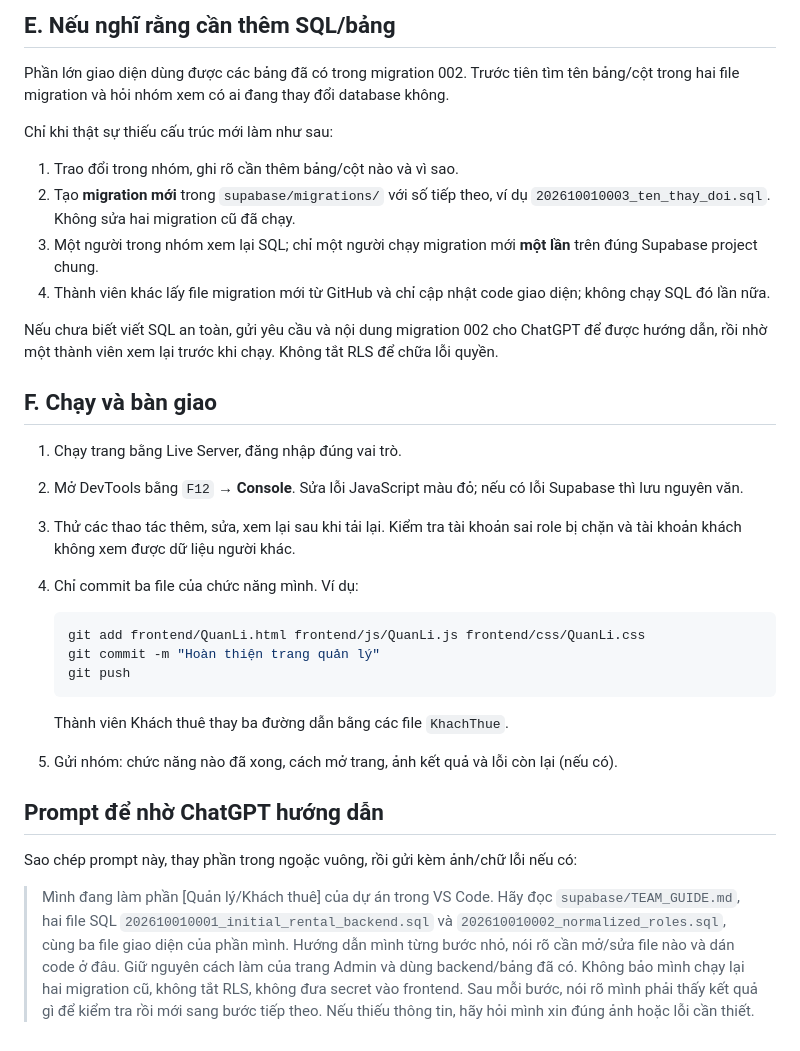
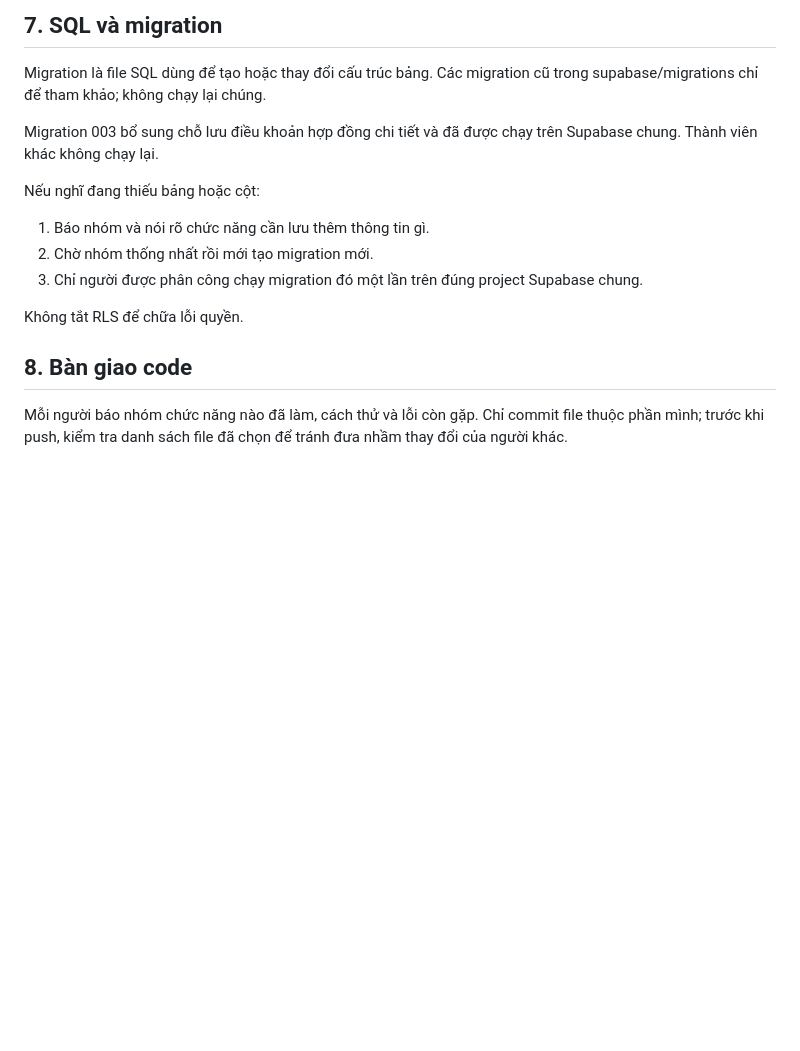
Before and after one commit to Stargazer-33/Quan-Ly-Phong-Tro, a Markdown page: supabase/TEAM_GUIDE.md, the part around one of its changes. GitHub-like rendering; blank space fills up the shorter version.

````diff
--- a/supabase/TEAM_GUIDE.md
+++ b/supabase/TEAM_GUIDE.md
@@ -114,35 +106,18 @@ Tạo form gồm tiêu đề, loại sự cố, mức độ và mô tả. Khi l
 
-## E. Nếu nghĩ rằng cần thêm SQL/bảng
+## 7. SQL và migration
 
-Phần lớn giao diện dùng được các bảng đã có trong migration 002. Trước tiên tìm tên bảng/cột trong hai file migration và hỏi nhóm xem có ai đang thay đổi database không.
+Migration là file SQL dùng để tạo hoặc thay đổi cấu trúc bảng. Các migration cũ trong supabase/migrations chỉ để tham khảo; không chạy lại chúng.
 
-Chỉ khi thật sự thiếu cấu trúc mới làm như sau:
+Migration 003 bổ sung chỗ lưu điều khoản hợp đồng chi tiết và đã được chạy trên Supabase chung. Thành viên khác không chạy lại.
 
-1. Trao đổi trong nhóm, ghi rõ cần thêm bảng/cột nào và vì sao.
-2. Tạo **migration mới** trong `supabase/migrations/` với số tiếp theo, ví dụ `202610010003_ten_thay_doi.sql`. Không sửa hai migration cũ đã chạy.
-3. Một người trong nhóm xem lại SQL; chỉ một người chạy migration mới **một lần** trên đúng Supabase project chung.
-4. Thành viên khác lấy file migration mới từ GitHub và chỉ cập nhật code giao diện; không chạy SQL đó lần nữa.
+Nếu nghĩ đang thiếu bảng hoặc cột:
 
-Nếu chưa biết viết SQL an toàn, gửi yêu cầu và nội dung migration 002 cho ChatGPT để được hướng dẫn, rồi nhờ một thành viên xem lại trước khi chạy. Không tắt RLS để chữa lỗi quyền.
+1. Báo nhóm và nói rõ chức năng cần lưu thêm thông tin gì.
+2. Chờ nhóm thống nhất rồi mới tạo migration mới.
+3. Chỉ người được phân công chạy migration đó một lần trên đúng project Supabase chung.
 
-## F. Chạy và bàn giao
+Không tắt RLS để chữa lỗi quyền.
 
-1. Chạy trang bằng Live Server, đăng nhập đúng vai trò.
-2. Mở DevTools bằng `F12` → **Console**. Sửa lỗi JavaScript màu đỏ; nếu có lỗi Supabase thì lưu nguyên văn.
-3. Thử các thao tác thêm, sửa, xem lại sau khi tải lại. Kiểm tra tài khoản sai role bị chặn và tài khoản khách không xem được dữ liệu người khác.
-4. Chỉ commit ba file của chức năng mình. Ví dụ:
+## 8. Bàn giao code
 
-   ```bash
-   git add frontend/QuanLi.html frontend/js/QuanLi.js frontend/css/QuanLi.css
-   git commit -m "Hoàn thiện trang quản lý"
-   git push
-   ```
-
-   Thành viên Khách thuê thay ba đường dẫn bằng các file `KhachThue`.
-5. Gửi nhóm: chức năng nào đã xong, cách mở trang, ảnh kết quả và lỗi còn lại (nếu có).
-
-## Prompt để nhờ ChatGPT hướng dẫn
-
-Sao chép prompt này, thay phần trong ngoặc vuông, rồi gửi kèm ảnh/chữ lỗi nếu có:
-
-> Mình đang làm phần [Quản lý/Khách thuê] của dự án trong VS Code. Hãy đọc `supabase/TEAM_GUIDE.md`, hai file SQL `202610010001_initial_rental_backend.sql` và `202610010002_normalized_roles.sql`, cùng ba file giao diện của phần mình. Hướng dẫn mình từng bước nhỏ, nói rõ cần mở/sửa file nào và dán code ở đâu. Giữ nguyên cách làm của trang Admin và dùng backend/bảng đã có. Không bảo mình chạy lại hai migration cũ, không tắt RLS, không đưa secret vào frontend. Sau mỗi bước, nói rõ mình phải thấy kết quả gì để kiểm tra rồi mới sang bước tiếp theo. Nếu thiếu thông tin, hãy hỏi mình xin đúng ảnh hoặc lỗi cần thiết.
+Mỗi người báo nhóm chức năng nào đã làm, cách thử và lỗi còn gặp. Chỉ commit file thuộc phần mình; trước khi push, kiểm tra danh sách file đã chọn để tránh đưa nhầm thay đổi của người khác.
````
Also changed, not shown: other parts of supabase/TEAM_GUIDE.md (+65 -73 lines).
